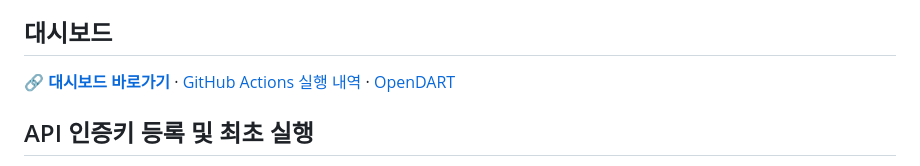
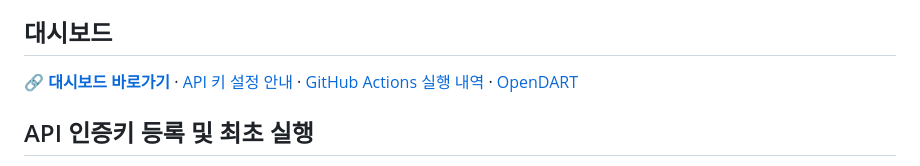
Before and after one commit to HSC-Class02/CH_HD, a Markdown page: README.md, the part around the change. Rendered like a GitHub page.

Commit message:
Link API key setup instructions from README

```diff
--- a/README.md
+++ b/README.md
@@ -6,7 +6,7 @@ HD현대(에이치디현대㈜, KOSPI 267250)의 OpenDART 재무제표를 수집
 
 ## 대시보드
 
-**[🔗 대시보드 바로가기](https://hsc-class02.github.io/CH_HD/)** · [GitHub Actions 실행 내역](https://github.com/HSC-Class02/CH_HD/actions) · [OpenDART](https://opendart.fss.or.kr/)
+**[🔗 대시보드 바로가기](https://hsc-class02.github.io/CH_HD/)** · [API 키 설정 안내](API_KEY_SETUP.md) · [GitHub Actions 실행 내역](https://github.com/HSC-Class02/CH_HD/actions) · [OpenDART](https://opendart.fss.or.kr/)
 
 ## API 인증키 등록 및 최초 실행
 
```
